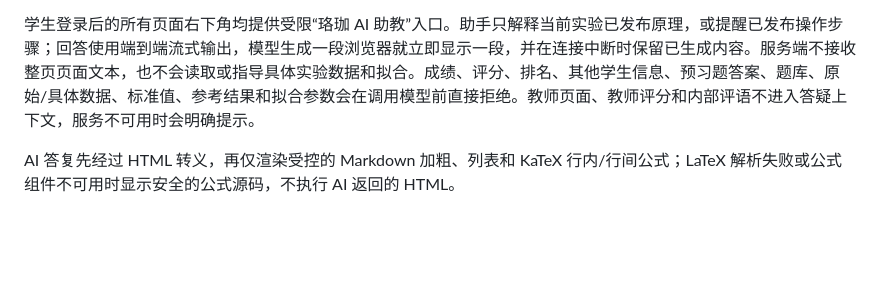
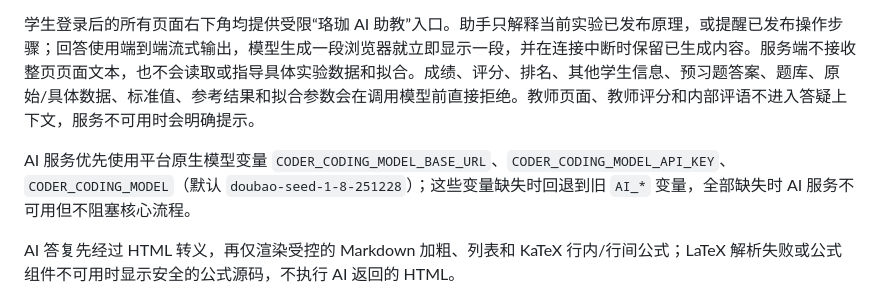
Before and after one commit to 15377038161/whu-phycsy, a Markdown page: README.md, the part around the change. Drawn GitHub-style; blank space fills up the shorter version.

```diff
--- a/README.md
+++ b/README.md
@@ -45,6 +45,8 @@ python app.py
 
 学生登录后的所有页面右下角均提供受限“珞珈 AI 助教”入口。助手只解释当前实验已发布原理，或提醒已发布操作步骤；回答使用端到端流式输出，模型生成一段浏览器就立即显示一段，并在连接中断时保留已生成内容。服务端不接收整页页面文本，也不会读取或指导具体实验数据和拟合。成绩、评分、排名、其他学生信息、预习题答案、题库、原始/具体数据、标准值、参考结果和拟合参数会在调用模型前直接拒绝。教师页面、教师评分和内部评语不进入答疑上下文，服务不可用时会明确提示。
 
+AI 服务优先使用平台原生模型变量 `CODER_CODING_MODEL_BASE_URL`、`CODER_CODING_MODEL_API_KEY`、`CODER_CODING_MODEL`（默认 `doubao-seed-1-8-251228`）；这些变量缺失时回退到旧 `AI_*` 变量，全部缺失时 AI 服务不可用但不阻塞核心流程。
+
 AI 答复先经过 HTML 转义，再仅渲染受控的 Markdown 加粗、列表和 KaTeX 行内/行间公式；LaTeX 解析失败或公式组件不可用时显示安全的公式源码，不执行 AI 返回的 HTML。
 
 预习题库按 10 个母题方向组织，每个方向至少提供不同考法，标准 AI 题库为“10 个母题 × 每题 4 个变式”。每名学生得到独立的十题组合，题目和选项顺序也独立随机；提交后题卷冻结并逐题显示回答对错、正确答案和解析。学生重做时完整保留上一套历史，排除做过的全部原题，再按相同考点换题；变式耗尽时拒绝复用并提示教师扩充。AI 生成的四个选项必须处于同一实验语义范围；系统会拒绝无关干扰项、重复题目、猜题式选项、过短解析和母题结构不合格的整批题库。内置题库质量修订通过新发布版本生效，不覆盖历史版本。
```
Also changed, not shown: DEPLOYMENT.md (+2 -2 lines), TEACHER_LOCAL_DEPLOYMENT_GUIDE.md (+19 -9 lines).
